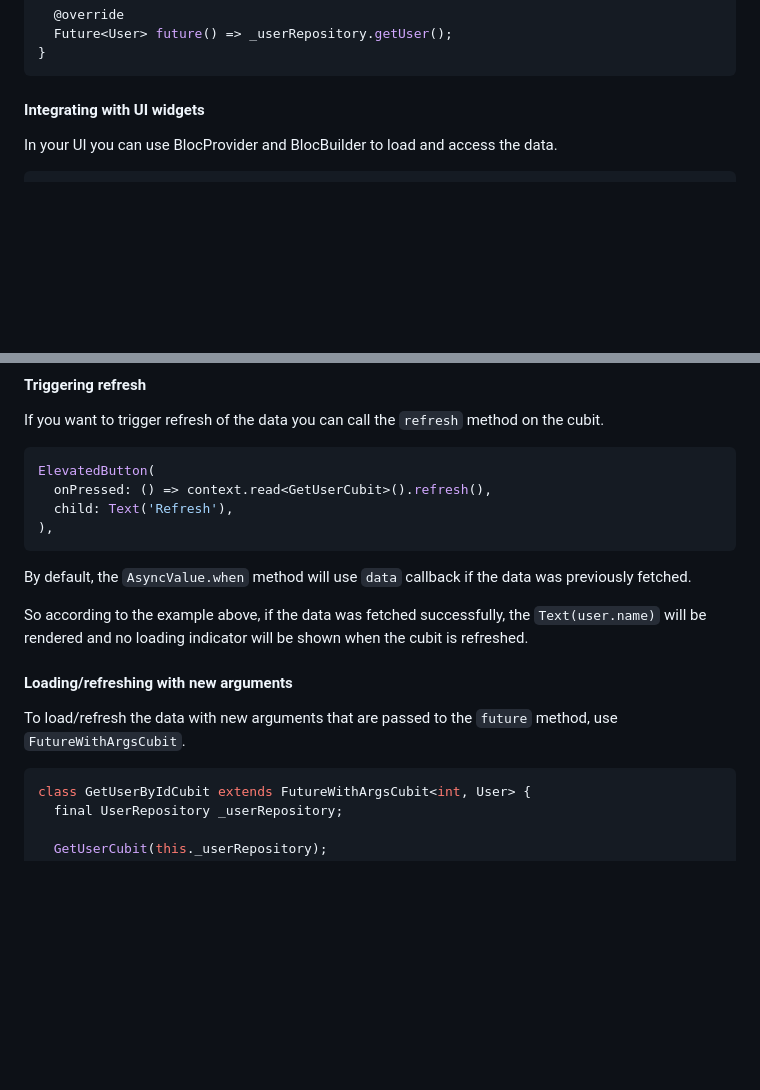
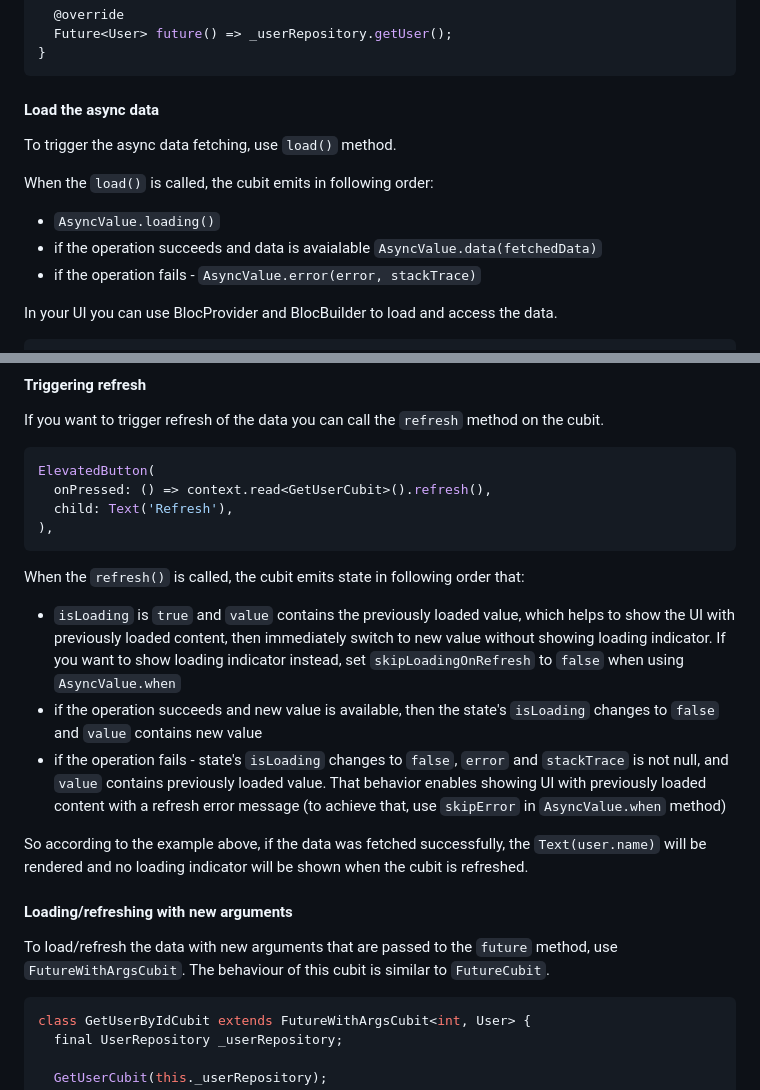
Before and after one commit to jarekb123/async_cubits, a Markdown page: README.md, 2 parts joined by grey strips. Rendered like a GitHub page; blank space fills up the shorter version.

````diff
--- a/README.md
+++ b/README.md
@@ -40,7 +40,15 @@ class GetUserCubit extends FutureCubit<User> {
 }
 ```
 
-#### Integrating with UI widgets
+#### Load the async data
+
+To trigger the async data fetching, use `load()` method.
+
+When the `load()` is called, the cubit emits in following order:
+
+* `AsyncValue.loading()`
+* if the operation succeeds and data is avaialable `AsyncValue.data(fetchedData)`
+* if the operation fails - `AsyncValue.error(error, stackTrace)`
 
 In your UI you can use BlocProvider and BlocBuilder to load and access the data.
 
@@ -72,14 +80,20 @@ ElevatedButton(
 ),
 ```
 
-By default, the `AsyncValue.when` method will use `data` callback if the data was previously fetched.
+
+When the `refresh()` is called, the cubit emits state in following order that:
+
+* `isLoading` is `true` and `value` contains the previously loaded value, which helps to show the UI with previously loaded content, then immediately switch to new value without showing loading indicator. If you want to show loading indicator instead, set `skipLoadingOnRefresh` to `false` when using `AsyncValue.when`
+* if the operation succeeds and new value is available, then the state's `isLoading` changes to `false` and `value` contains new value
+* if the operation fails - state's `isLoading` changes to `false`, `error` and `stackTrace` is not null, and `value` contains previously loaded value. That behavior enables showing UI with previously loaded content with a refresh error message (to achieve that, use `skipError` in `AsyncValue.when` method)
+
 
 So according to the example above, if the data was fetched successfully, the `Text(user.name)` will be rendered
 and no loading indicator will be shown when the cubit is refreshed.
 
 #### Loading/refreshing with new arguments
 
-To load/refresh the data with new arguments that are passed to the `future` method, use `FutureWithArgsCubit`.
+To load/refresh the data with new arguments that are passed to the `future` method, use `FutureWithArgsCubit`. The behaviour of this cubit is similar to `FutureCubit`.
 
 ```dart
 class GetUserByIdCubit extends FutureWithArgsCubit<int, User> {
````
Also changed, not shown: article.md (added, +206 -0 lines).
